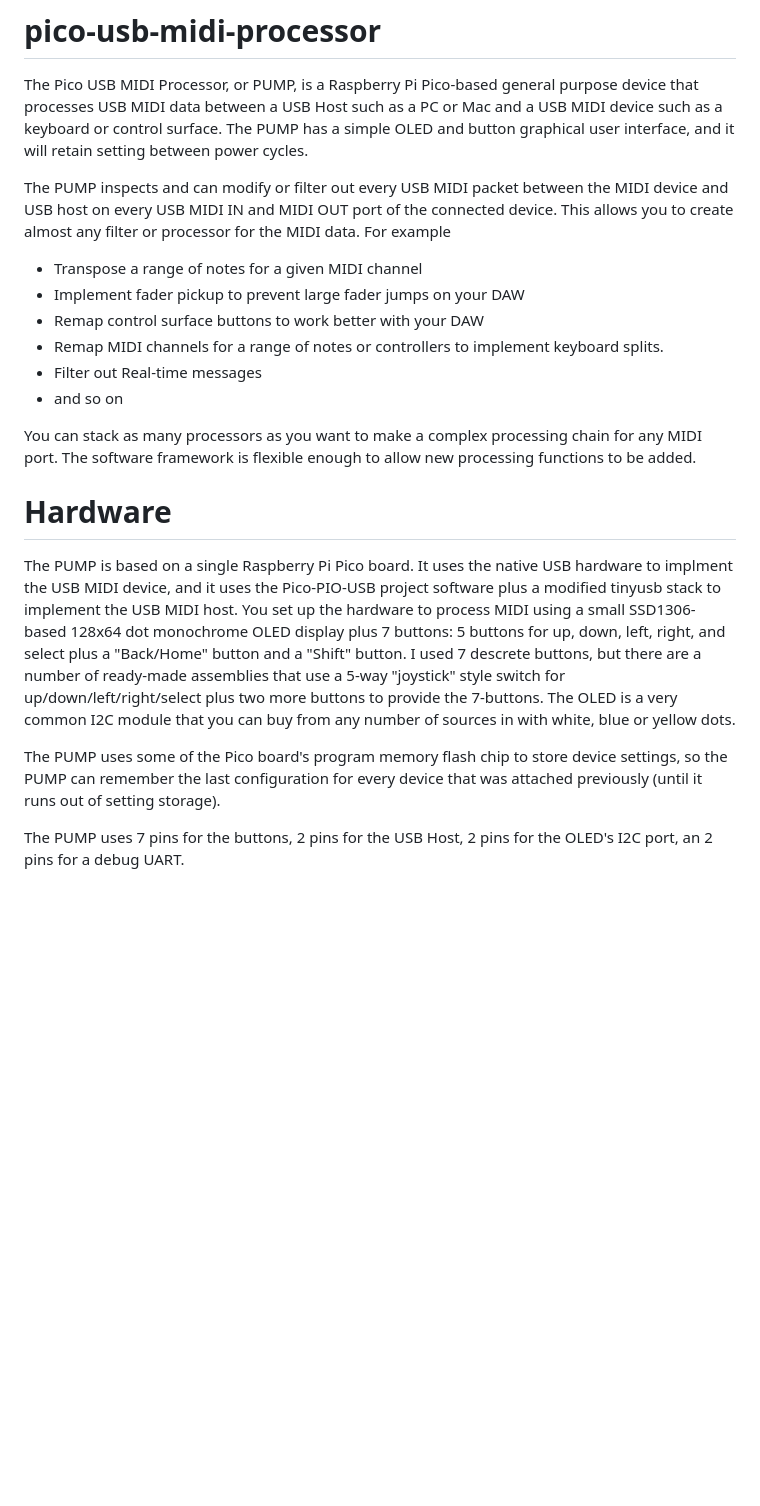
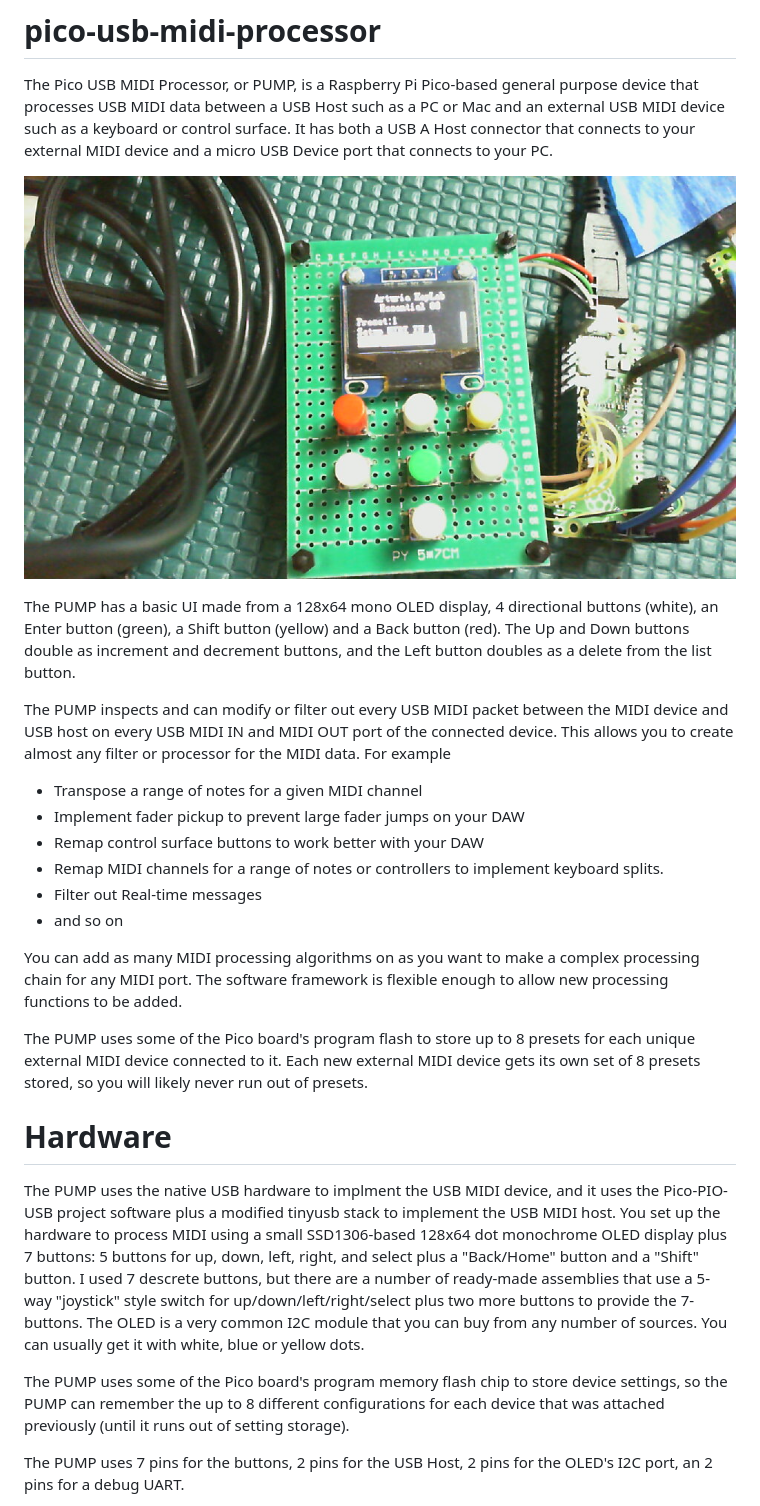
Before and after one commit to rppicomidi/pico-usb-midi-processor, a Markdown page: README.md, the part around one of its changes. Rendered like a GitHub page; pictures changed too: doc/pico-usb-midi-processor-prototype.jpg (added); blank space fills up the shorter version.

```diff
--- a/README.md
+++ b/README.md
@@ -2,10 +2,15 @@
 
 The Pico USB MIDI Processor, or PUMP, is a Raspberry Pi Pico-based
 general purpose device that processes USB MIDI data between a USB
-Host such as a PC or Mac and a USB MIDI device such as a keyboard
-or control surface. The PUMP has a simple OLED and button
-graphical user interface, and it will retain setting between power
-cycles.
+Host such as a PC or Mac and an external USB MIDI device such as a keyboard
+or control surface. It has both a USB A Host connector that connects to your external MIDI device and a micro USB Device port that connects to your PC.
+
+![](doc/pico-usb-midi-processor-prototype.jpg)
+
+The PUMP has a basic UI made from
+a 128x64 mono OLED display, 4 directional buttons (white), an Enter button (green), a Shift button (yellow) and a Back button (red). The Up and Down buttons double as increment and
+decrement buttons, and the Left button doubles as a delete
+from the list button.
 
 The PUMP inspects and can modify or filter out every USB MIDI packet
 between the MIDI device and USB host on every USB MIDI IN and MIDI OUT
@@ -19,13 +24,19 @@ filter or processor for the MIDI data. For example
 - Filter out Real-time messages
 - and so on
 
-You can stack as many processors as you want to make a complex
+You can add as many MIDI processing algorithms on as you want to make a complex
 processing chain for any MIDI port. The software framework is
 flexible enough to allow new processing functions to be added.
 
+The PUMP uses some of the Pico board's program flash to store
+up to 8 presets for each unique external MIDI device
+connected to it. Each new external MIDI device gets its own
+set of 8 presets stored, so you will likely never run out
+of presets.
+
 # Hardware
 
-The PUMP is based on a single Raspberry Pi Pico board. It uses the
+The PUMP uses the
 native USB hardware to implment the USB MIDI device, and it uses
 the Pico-PIO-USB project software plus a modified tinyusb stack
 to implement the USB MIDI host. You set up the hardware to process
@@ -35,13 +46,11 @@ select plus a "Back/Home" button and a "Shift" button. I used 7
 descrete buttons, but there are a number of ready-made assemblies
 that use a 5-way "joystick" style switch for up/down/left/right/select
 plus two more buttons to provide the 7-buttons. The OLED is a very
-common I2C module that you can buy from any number of sources in
-with white, blue or yellow dots.
+common I2C module that you can buy from any number of sources. You can usually get it with white, blue or yellow dots.
 
 The PUMP uses some of the Pico board's program memory flash chip
-to store device settings, so the PUMP can remember the last
-configuration for every device that was attached previously (until
-it runs out of setting storage).
+to store device settings, so the PUMP can remember the up to 8 different
+configurations for each device that was attached previously (until it runs out of setting storage).
 
 The PUMP uses 7 pins for the buttons, 2 pins for the USB Host, 2
 pins for the OLED's I2C port, an 2 pins for a debug UART.
```
Also changed, not shown: other parts of README.md (+66 -7 lines), doc/pico-usb-midi-processor-usb-host.jpg (added), doc/pico-usb-midi-processor_wiring.png (added).
